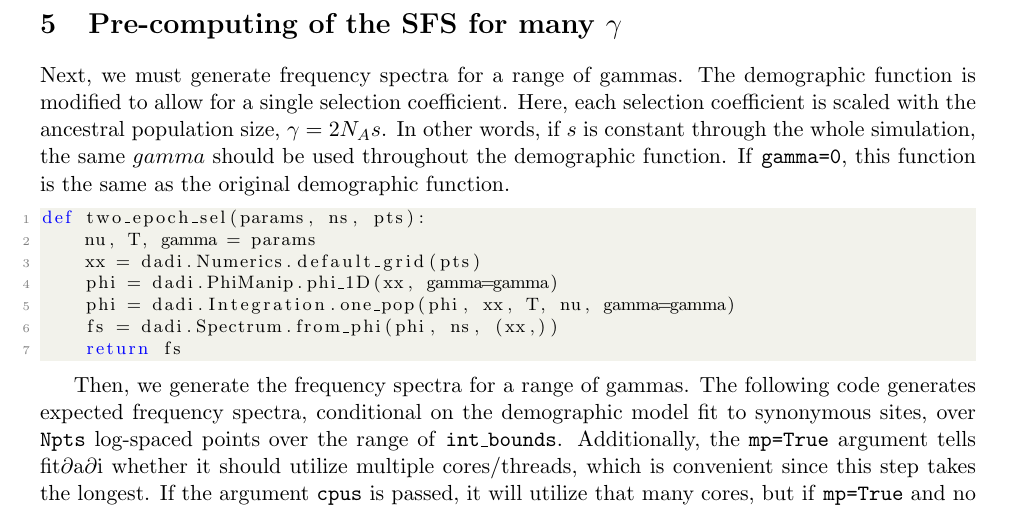
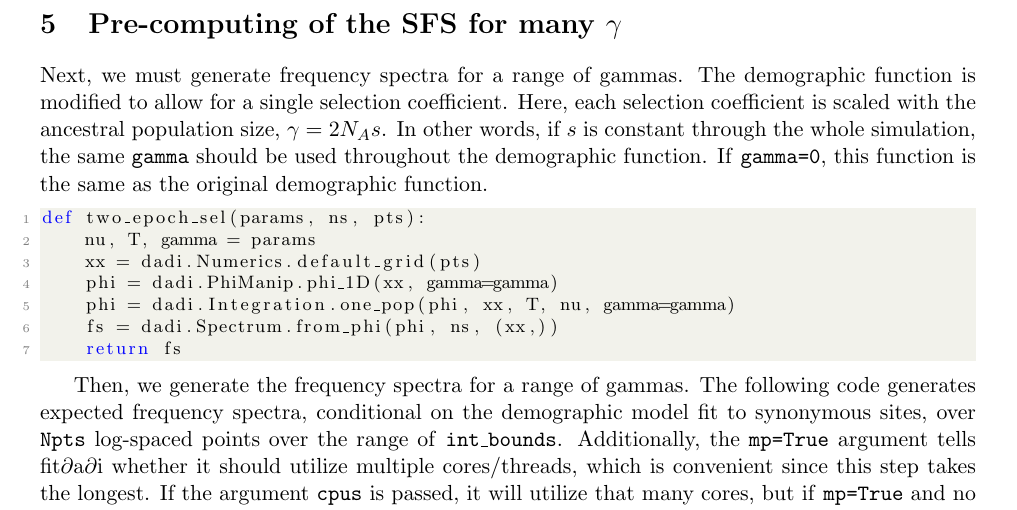
Before and after one commit to LohmuellerLab/fitdadi, a LaTeX problem sheet (manual_examples/manual.tex): part of page 3 of 6, cut so that both start at the same text. The pictures show the PDF file manual_examples/manual.pdf that the author committed with the source.

Commit message:
fixed typo

```diff
--- a/manual_examples/manual.tex
+++ b/manual_examples/manual.tex
@@ -88,7 +88,7 @@ Again, we assume that the population scaled nonsynonymous mutation rate, $\theta
 
 \section{Pre-computing of the SFS for many $\gamma$}
 
-Next, we must generate frequency spectra for a range of gammas. The demographic function is modified to allow for a single selection coefficient. Here, each selection coefficient is scaled with the ancestral population size, $\gamma=2N_As$. In other words, if $s$ is constant through the whole simulation, the same $gamma$ should be used throughout the demographic function. If \texttt{gamma=0}, this function is the same as the original demographic function.
+Next, we must generate frequency spectra for a range of gammas. The demographic function is modified to allow for a single selection coefficient. Here, each selection coefficient is scaled with the ancestral population size, $\gamma=2N_As$. In other words, if $s$ is constant through the whole simulation, the same \texttt{gamma} should be used throughout the demographic function. If \texttt{gamma=0}, this function is the same as the original demographic function.
 
 \lstinputlisting[language=Python, firstline=24, lastline=30]{example.py}
 
```
Also changed, not shown: manual_examples/manual.pdf, 2 other files.
